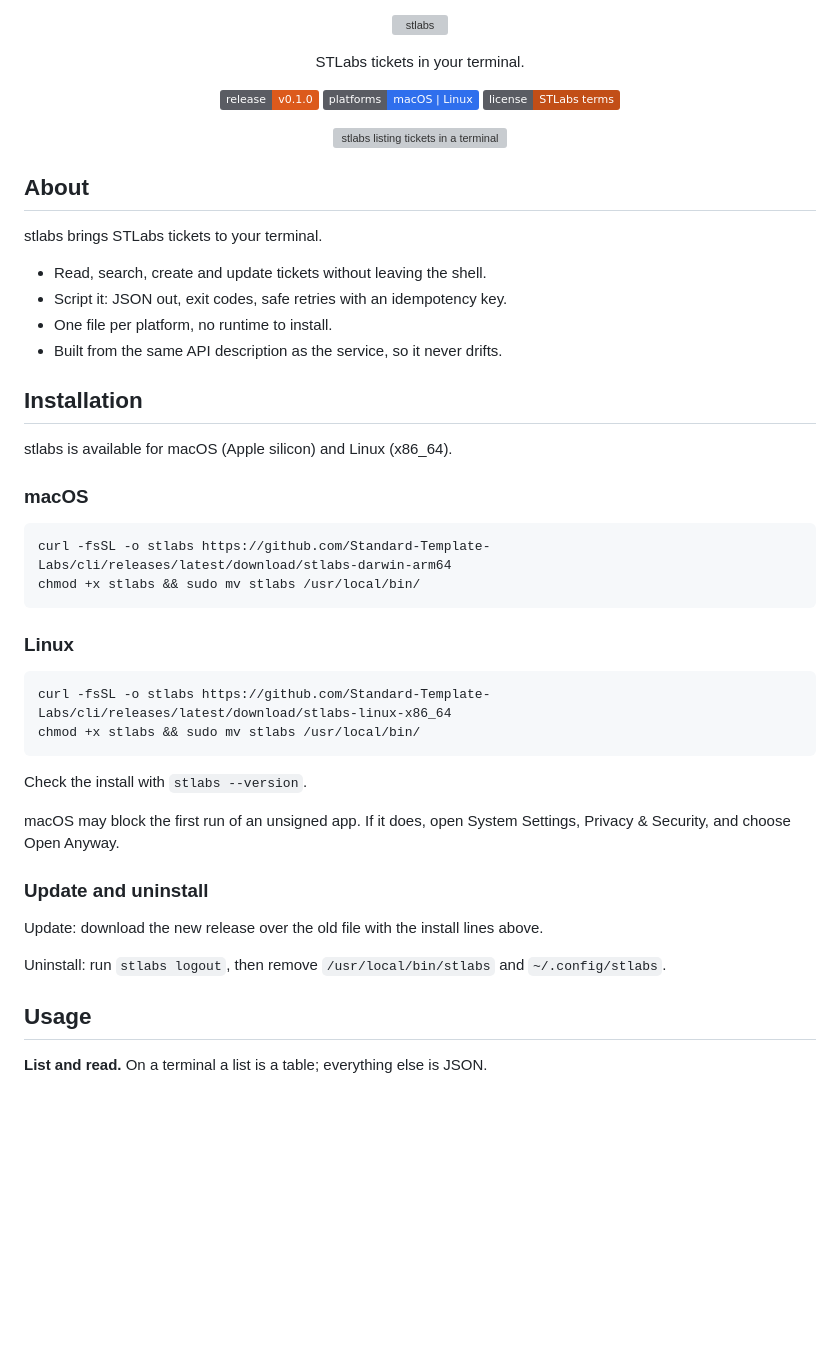
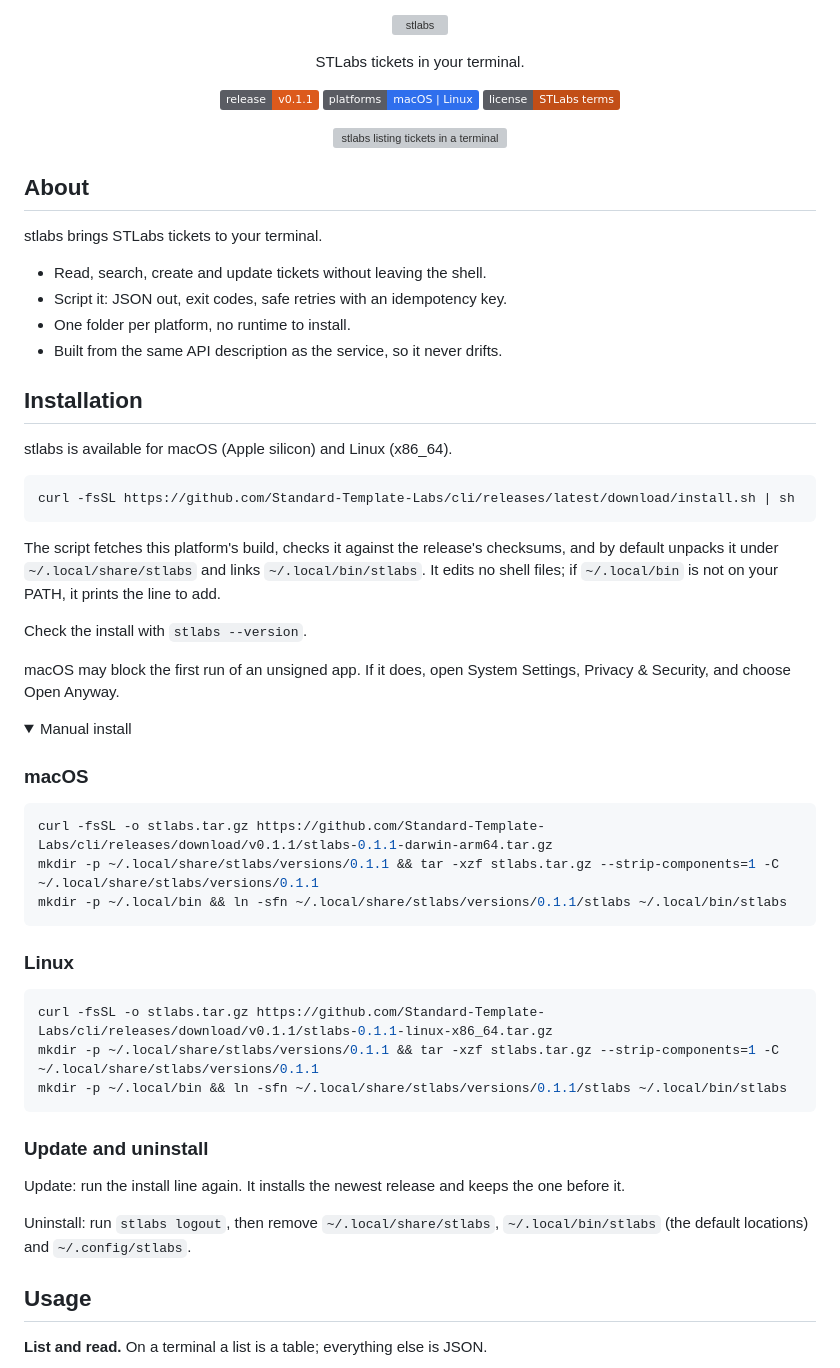
Before and after one commit to Standard-Template-Labs/cli, a Markdown page: README.md, the part around the change. Rendered like a GitHub page; folded sections open; badges without logos; blank space fills up the shorter version; grey boxes are pictures that could not be loaded.

Commit message:
stlabs v0.1.1

````diff
--- a/README.md
+++ b/README.md
@@ -2,7 +2,7 @@
 
 <p align="center">STLabs tickets in your terminal.</p>
 
-<p align="center"><a href="https://github.com/Standard-Template-Labs/cli/releases/tag/v0.1.0"><img alt="Release v0.1.0" src="https://img.shields.io/badge/release-v0.1.0-DC5A1C?style=flat&labelColor=5A5C63"></a> <a href="https://github.com/Standard-Template-Labs/cli/releases"><img alt="macOS and Linux" src="https://img.shields.io/badge/platforms-macOS%20%7C%20Linux-2F6FED?style=flat&labelColor=5A5C63"></a> <a href="https://stlabs.com/terms"><img alt="License" src="https://img.shields.io/badge/license-STLabs%20terms-C24E17?style=flat&labelColor=5A5C63"></a></p>
+<p align="center"><a href="https://github.com/Standard-Template-Labs/cli/releases/tag/v0.1.1"><img alt="Release v0.1.1" src="https://img.shields.io/badge/release-v0.1.1-DC5A1C?style=flat&labelColor=5A5C63"></a> <a href="https://github.com/Standard-Template-Labs/cli/releases"><img alt="macOS and Linux" src="https://img.shields.io/badge/platforms-macOS%20%7C%20Linux-2F6FED?style=flat&labelColor=5A5C63"></a> <a href="https://stlabs.com/terms"><img alt="License" src="https://img.shields.io/badge/license-STLabs%20terms-C24E17?style=flat&labelColor=5A5C63"></a></p>
 
 <p align="center"><img alt="stlabs listing tickets in a terminal" src="assets/cover.svg" width="720"></p>
 
@@ -12,36 +12,49 @@ stlabs brings STLabs tickets to your terminal.
 
 - Read, search, create and update tickets without leaving the shell.
 - Script it: JSON out, exit codes, safe retries with an idempotency key.
-- One file per platform, no runtime to install.
+- One folder per platform, no runtime to install.
 - Built from the same API description as the service, so it never drifts.
 
 ## Installation
 
 stlabs is available for macOS (Apple silicon) and Linux (x86_64).
 
+```sh
+curl -fsSL https://github.com/Standard-Template-Labs/cli/releases/latest/download/install.sh | sh
+```
+
+The script fetches this platform's build, checks it against the release's checksums, and by default unpacks it under `~/.local/share/stlabs` and links `~/.local/bin/stlabs`. It edits no shell files; if `~/.local/bin` is not on your PATH, it prints the line to add.
+
+Check the install with `stlabs --version`.
+
+macOS may block the first run of an unsigned app. If it does, open System Settings, Privacy & Security, and choose Open Anyway.
+
+<details>
+<summary>Manual install</summary>
+
 ### macOS
 
 ```sh
-curl -fsSL -o stlabs https://github.com/Standard-Template-Labs/cli/releases/latest/download/stlabs-darwin-arm64
-chmod +x stlabs && sudo mv stlabs /usr/local/bin/
+curl -fsSL -o stlabs.tar.gz https://github.com/Standard-Template-Labs/cli/releases/download/v0.1.1/stlabs-0.1.1-darwin-arm64.tar.gz
+mkdir -p ~/.local/share/stlabs/versions/0.1.1 && tar -xzf stlabs.tar.gz --strip-components=1 -C ~/.local/share/stlabs/versions/0.1.1
+mkdir -p ~/.local/bin && ln -sfn ~/.local/share/stlabs/versions/0.1.1/stlabs ~/.local/bin/stlabs
 ```
 
 ### Linux
 
 ```sh
-curl -fsSL -o stlabs https://github.com/Standard-Template-Labs/cli/releases/latest/download/stlabs-linux-x86_64
-chmod +x stlabs && sudo mv stlabs /usr/local/bin/
+curl -fsSL -o stlabs.tar.gz https://github.com/Standard-Template-Labs/cli/releases/download/v0.1.1/stlabs-0.1.1-linux-x86_64.tar.gz
+mkdir -p ~/.local/share/stlabs/versions/0.1.1 && tar -xzf stlabs.tar.gz --strip-components=1 -C ~/.local/share/stlabs/versions/0.1.1
+mkdir -p ~/.local/bin && ln -sfn ~/.local/share/stlabs/versions/0.1.1/stlabs ~/.local/bin/stlabs
 ```
 
-Check the install with `stlabs --version`.
-
-macOS may block the first run of an unsigned app. If it does, open System Settings, Privacy & Security, and choose Open Anyway.
+</details>
 
 ### Update and uninstall
 
-Update: download the new release over the old file with the install lines above.
+Update: run the install line again. It installs the newest release and keeps the one before it.
 
-Uninstall: run `stlabs logout`, then remove `/usr/local/bin/stlabs` and `~/.config/stlabs`.
+Uninstall: run `stlabs logout`, then remove `~/.local/share/stlabs`, `~/.local/bin/stlabs` (the default locations) and `~/.config/stlabs`.
 
 ## Usage
 
````
